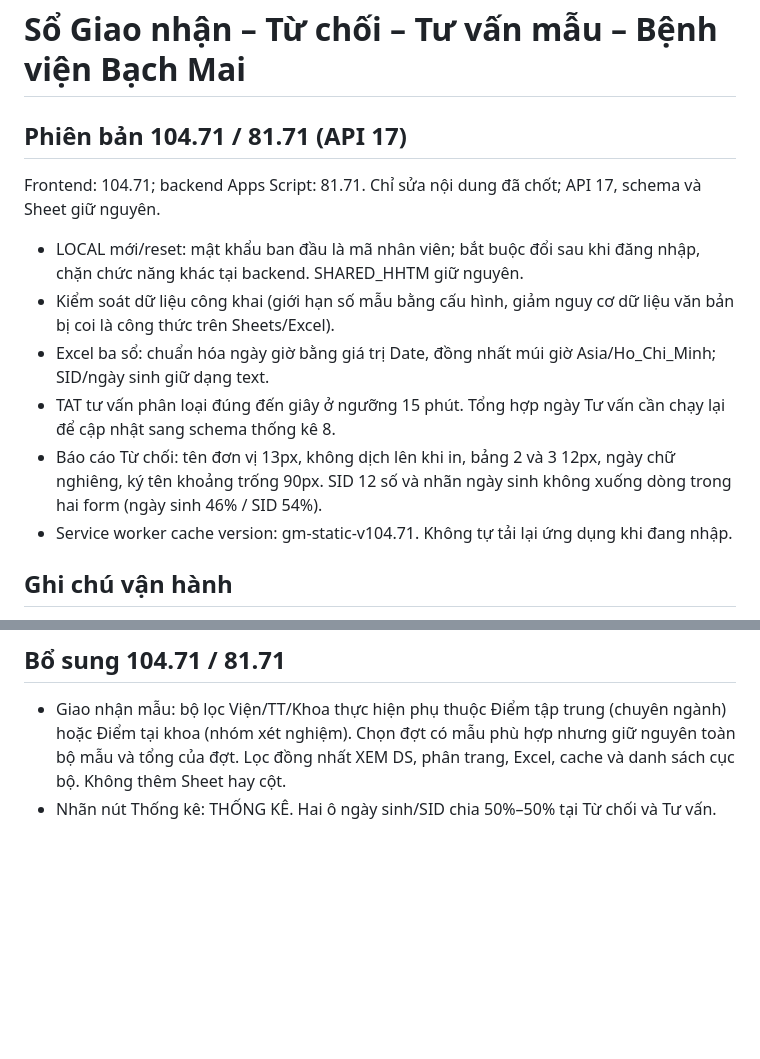
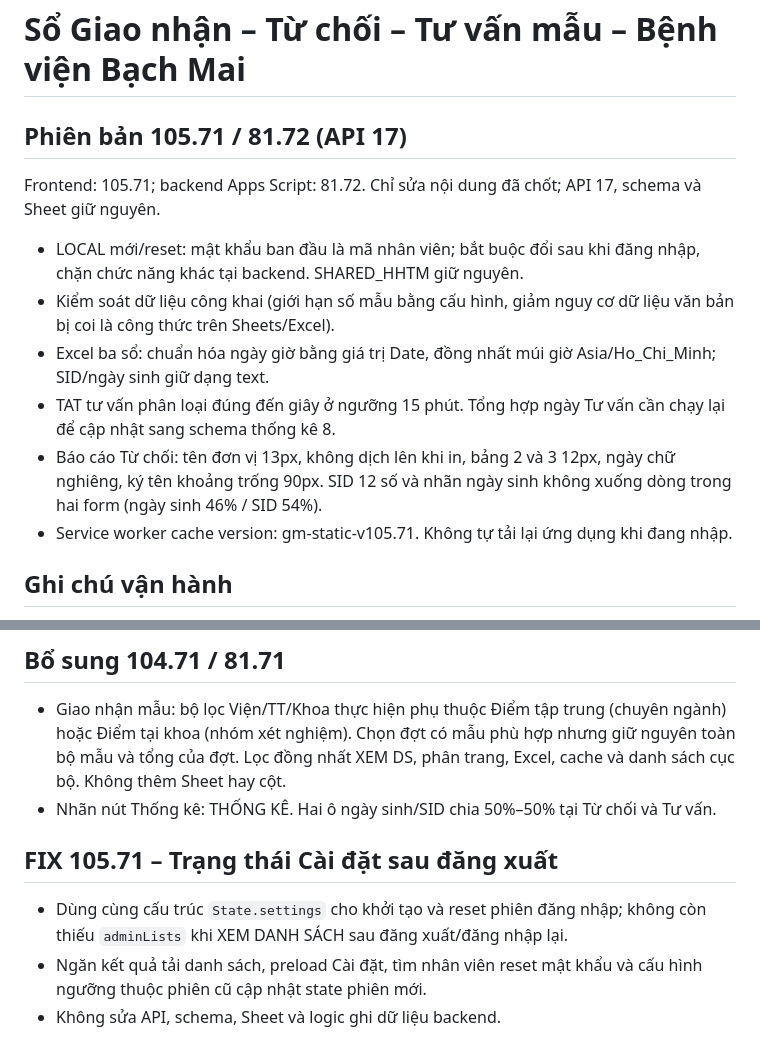
Before and after one commit to vienxetnghiemyhoc/So_giao_nhan_tu_choi_mau, a Markdown page: README.md, 2 parts joined by grey strips. Rendered like a GitHub page; blank space fills up the shorter version.

Commit message:
docs: record frontend 105.71 settings-session fix and backend 81.72

```diff
--- a/README.md
+++ b/README.md
@@ -1,15 +1,15 @@
 # Sổ Giao nhận – Từ chối – Tư vấn mẫu – Bệnh viện Bạch Mai
 
-## Phiên bản 104.71 / 81.71 (API 17)
+## Phiên bản 105.71 / 81.72 (API 17)
 
-Frontend: 104.71; backend Apps Script: 81.71. Chỉ sửa nội dung đã chốt; API 17, schema và Sheet giữ nguyên.
+Frontend: 105.71; backend Apps Script: 81.72. Chỉ sửa nội dung đã chốt; API 17, schema và Sheet giữ nguyên.
 
 - LOCAL mới/reset: mật khẩu ban đầu là mã nhân viên; bắt buộc đổi sau khi đăng nhập, chặn chức năng khác tại backend. SHARED_HHTM giữ nguyên.
 - Kiểm soát dữ liệu công khai (giới hạn số mẫu bằng cấu hình, giảm nguy cơ dữ liệu văn bản bị coi là công thức trên Sheets/Excel).
 - Excel ba sổ: chuẩn hóa ngày giờ bằng giá trị Date, đồng nhất múi giờ Asia/Ho_Chi_Minh; SID/ngày sinh giữ dạng text.
 - TAT tư vấn phân loại đúng đến giây ở ngưỡng 15 phút. Tổng hợp ngày Tư vấn cần chạy lại để cập nhật sang schema thống kê 8.
 - Báo cáo Từ chối: tên đơn vị 13px, không dịch lên khi in, bảng 2 và 3 12px, ngày chữ nghiêng, ký tên khoảng trống 90px. SID 12 số và nhãn ngày sinh không xuống dòng trong hai form (ngày sinh 46% / SID 54%).
-- Service worker cache version: gm-static-v104.71. Không tự tải lại ứng dụng khi đang nhập.
+- Service worker cache version: gm-static-v105.71. Không tự tải lại ứng dụng khi đang nhập.
 
 ## Ghi chú vận hành
 
@@ -37,3 +37,9 @@ Kiểm tra cục bộ: cú pháp frontend/backend, mô phỏng đổi tài kho
 
 - Giao nhận mẫu: bộ lọc Viện/TT/Khoa thực hiện phụ thuộc Điểm tập trung (chuyên ngành) hoặc Điểm tại khoa (nhóm xét nghiệm). Chọn đợt có mẫu phù hợp nhưng giữ nguyên toàn bộ mẫu và tổng của đợt. Lọc đồng nhất XEM DS, phân trang, Excel, cache và danh sách cục bộ. Không thêm Sheet hay cột.
 - Nhãn nút Thống kê: THỐNG KÊ. Hai ô ngày sinh/SID chia 50%–50% tại Từ chối và Tư vấn.
+
+## FIX 105.71 – Trạng thái Cài đặt sau đăng xuất
+
+- Dùng cùng cấu trúc `State.settings` cho khởi tạo và reset phiên đăng nhập; không còn thiếu `adminLists` khi XEM DANH SÁCH sau đăng xuất/đăng nhập lại.
+- Ngăn kết quả tải danh sách, preload Cài đặt, tìm nhân viên reset mật khẩu và cấu hình ngưỡng thuộc phiên cũ cập nhật state phiên mới.
+- Không sửa API, schema, Sheet và logic ghi dữ liệu backend.
```
